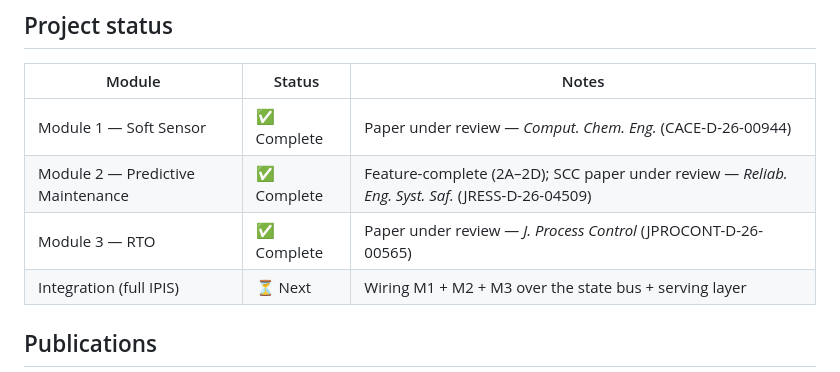
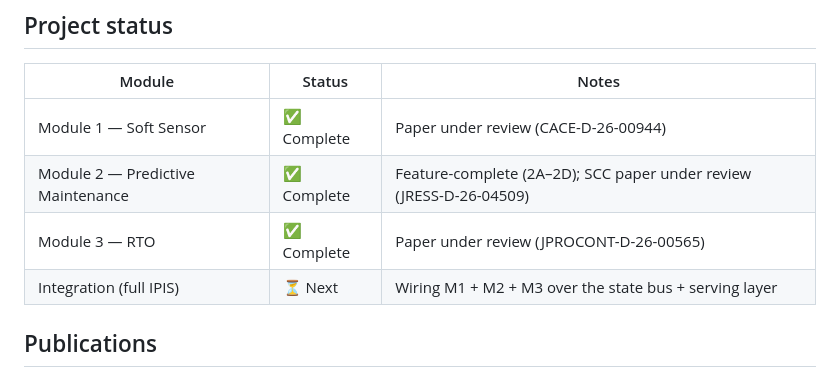
Before and after one commit to beebzy-droid/IPIS, a Markdown page: README.md, the part around the change. GitHub-like rendering.

Commit message:
Repo sync to current: Module 2 spec as-built (2A-2D + SCC JRESS-D-26-04509); uniform ID-only status refs; paper3 .bbl

```diff
--- a/README.md
+++ b/README.md
@@ -51,9 +51,9 @@ IPIS addresses all three with one architecture, validated across heterogeneous b
 
 | Module | Status | Notes |
 |---|---|---|
-| Module 1 — Soft Sensor | ✅ Complete | Paper under review — *Comput. Chem. Eng.* (CACE-D-26-00944) |
-| Module 2 — Predictive Maintenance | ✅ Complete | Feature-complete (2A–2D); SCC paper under review — *Reliab. Eng. Syst. Saf.* (JRESS-D-26-04509) |
-| Module 3 — RTO | ✅ Complete | Paper under review — *J. Process Control* (JPROCONT-D-26-00565) |
+| Module 1 — Soft Sensor | ✅ Complete | Paper under review (CACE-D-26-00944) |
+| Module 2 — Predictive Maintenance | ✅ Complete | Feature-complete (2A–2D); SCC paper under review (JRESS-D-26-04509) |
+| Module 3 — RTO | ✅ Complete | Paper under review (JPROCONT-D-26-00565) |
 | Integration (full IPIS) | ⏳ Next | Wiring M1 + M2 + M3 over the state bus + serving layer |
 
 ## Publications
```
Also changed, not shown: docs/module2/spec.md (+27 -21 lines).
